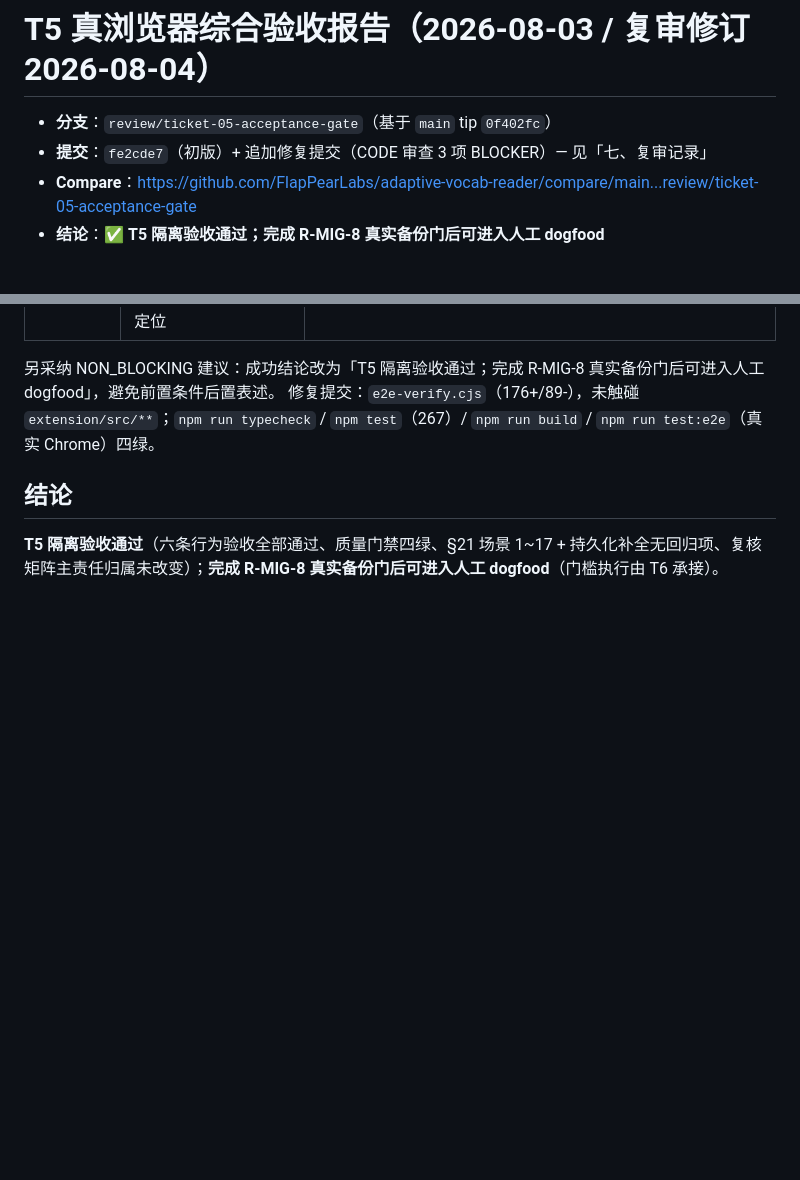
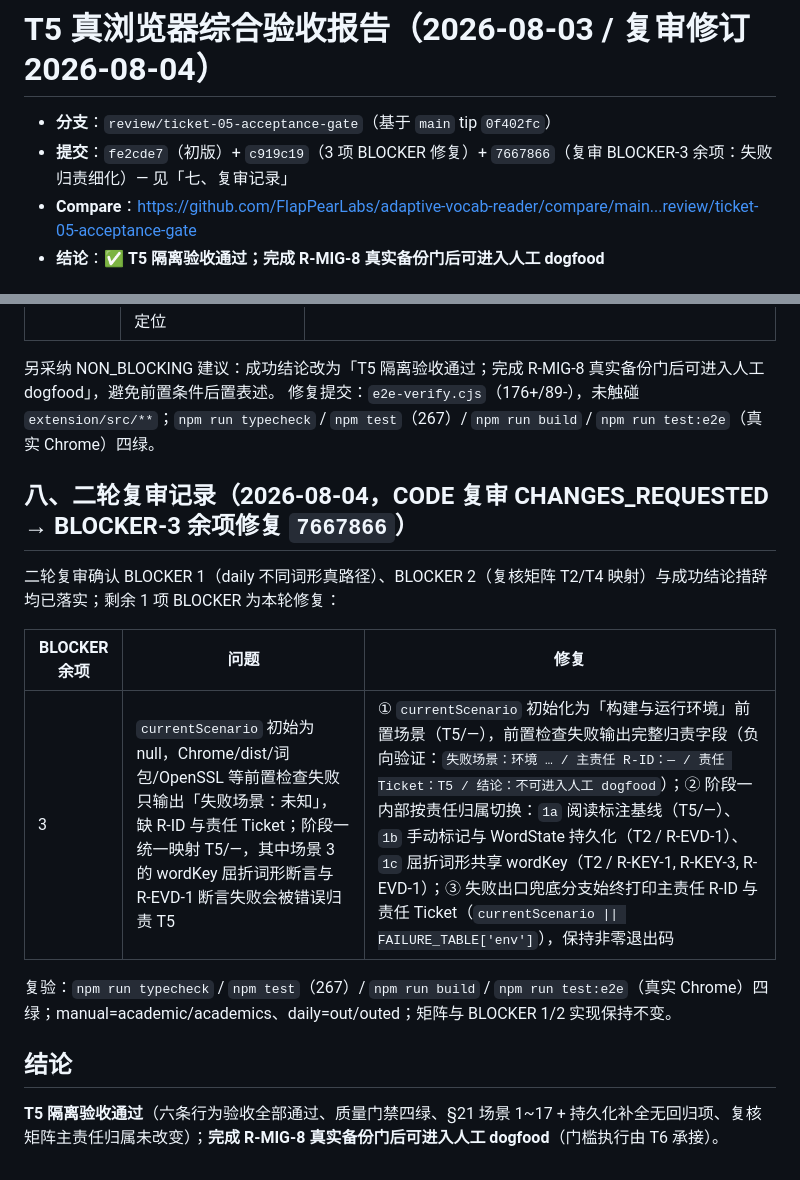
Before and after one commit to FlapPearLabs/adaptive-vocab-reader, a Markdown page: outputs/2026-08-03-ticket05-acceptance-report.md, 2 parts joined by grey strips. Rendered like a GitHub page; blank space fills up the shorter version.

Commit message:
docs(report): T5 验收报告同步二轮复审记录与最终提交 SHA（7667866）

```diff
--- a/outputs/2026-08-03-ticket05-acceptance-report.md
+++ b/outputs/2026-08-03-ticket05-acceptance-report.md
@@ -1,7 +1,7 @@
 # T5 真浏览器综合验收报告（2026-08-03 / 复审修订 2026-08-04）
 
 - **分支**：`review/ticket-05-acceptance-gate`（基于 `main` tip `0f402fc`）
-- **提交**：`fe2cde7`（初版）+ 追加修复提交（CODE 审查 3 项 BLOCKER）— 见「七、复审记录」
+- **提交**：`fe2cde7`（初版）+ `c919c19`（3 项 BLOCKER 修复）+ `7667866`（复审 BLOCKER-3 余项：失败归责细化）— 见「七、复审记录」
 - **Compare**：https://github.com/FlapPearLabs/adaptive-vocab-reader/compare/main...review/ticket-05-acceptance-gate
 - **结论**：✅ **T5 隔离验收通过；完成 R-MIG-8 真实备份门后可进入人工 dogfood**
 
@@ -115,6 +115,16 @@ NEXT_AGENT_PROMPT: 若 TARGET 非「无」，按如下固定格式给出可原
 另采纳 NON_BLOCKING 建议：成功结论改为「T5 隔离验收通过；完成 R-MIG-8 真实备份门后可进入人工 dogfood」，避免前置条件后置表述。
 修复提交：`e2e-verify.cjs`（176+/89-），未触碰 `extension/src/**`；`npm run typecheck` / `npm test`（267）/ `npm run build` / `npm run test:e2e`（真实 Chrome）四绿。
 
+## 八、二轮复审记录（2026-08-04，CODE 复审 CHANGES_REQUESTED → BLOCKER-3 余项修复 `7667866`）
+
+二轮复审确认 BLOCKER 1（daily 不同词形真路径）、BLOCKER 2（复核矩阵 T2/T4 映射）与成功结论措辞均已落实；剩余 1 项 BLOCKER 为本轮修复：
+
+| BLOCKER 余项 | 问题 | 修复 |
+|---|---|---|
+| 3 | `currentScenario` 初始为 null，Chrome/dist/词包/OpenSSL 等前置检查失败只输出「失败场景：未知」，缺 R-ID 与责任 Ticket；阶段一统一映射 T5/—，其中场景 3 的 wordKey 屈折词形断言与 R-EVD-1 断言失败会被错误归责 T5 | ① `currentScenario` 初始化为「构建与运行环境」前置场景（T5/—），前置检查失败输出完整归责字段（负向验证：`失败场景：环境 … / 主责任 R-ID：— / 责任 Ticket：T5 / 结论：不可进入人工 dogfood`）；② 阶段一内部按责任归属切换：`1a` 阅读标注基线（T5/—）、`1b` 手动标记与 WordState 持久化（T2 / R-EVD-1）、`1c` 屈折词形共享 wordKey（T2 / R-KEY-1, R-KEY-3, R-EVD-1）；③ 失败出口兜底分支始终打印主责任 R-ID 与责任 Ticket（`currentScenario \|\| FAILURE_TABLE['env']`），保持非零退出码 |
+
+复验：`npm run typecheck` / `npm test`（267）/ `npm run build` / `npm run test:e2e`（真实 Chrome）四绿；manual=academic/academics、daily=out/outed；矩阵与 BLOCKER 1/2 实现保持不变。
+
 ## 结论
 
 **T5 隔离验收通过**（六条行为验收全部通过、质量门禁四绿、§21 场景 1~17 + 持久化补全无回归项、复核矩阵主责任归属未改变）；**完成 R-MIG-8 真实备份门后可进入人工 dogfood**（门槛执行由 T6 承接）。
```
